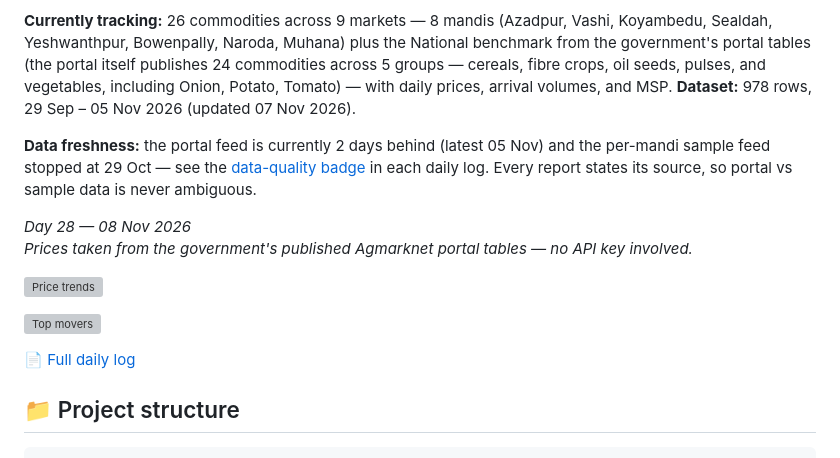
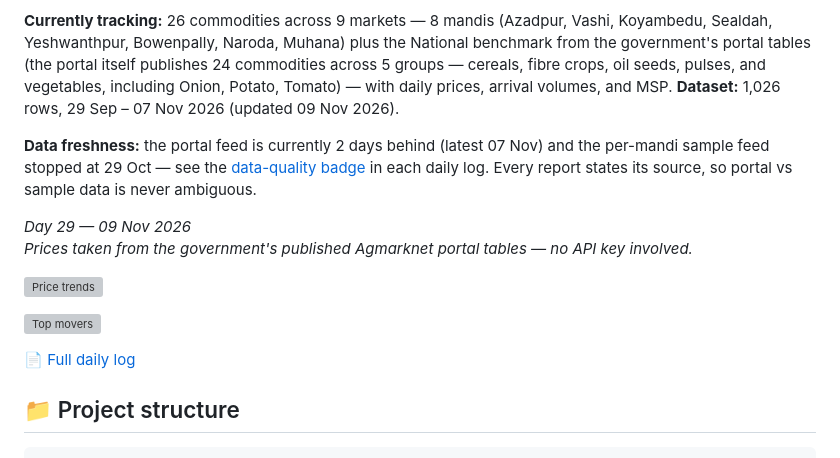
Before and after one commit to Siddharthpeeyush/mandilens, a Markdown page: README.md, the part around one of its changes. GitHub-like rendering; grey boxes are pictures that could not be loaded.

Commit message:
Daily update — 2026-11-09: portal pull (72 National rows, 05–07 Nov) + Day 30 v1.0 release notes + next-30-days plan

```diff
--- a/README.md
+++ b/README.md
@@ -18,16 +18,16 @@ Vashi, Koyambedu, Sealdah, Yeshwanthpur, Bowenpally, Naroda, Muhana) plus the
 National benchmark from the government's portal tables (the portal itself
 publishes 24 commodities across 5 groups — cereals, fibre crops, oil seeds,
 pulses, and vegetables, including Onion, Potato, Tomato) — with daily prices,
-arrival volumes, and MSP. **Dataset:** 978 rows, 29 Sep – 05 Nov 2026
-(updated 07 Nov 2026).
+arrival volumes, and MSP. **Dataset:** 1,026 rows, 29 Sep – 07 Nov 2026
+(updated 09 Nov 2026).
 
 **Data freshness:** the portal feed is currently 2 days behind (latest
-05 Nov) and the per-mandi sample feed stopped at 29 Oct — see the
-[data-quality badge](charts/data_quality_badge_2026-11-07.svg) in each daily
+07 Nov) and the per-mandi sample feed stopped at 29 Oct — see the
+[data-quality badge](charts/data_quality_badge_2026-11-09.svg) in each daily
 log. Every report states its source, so portal vs sample data is never
 ambiguous.
 
 <!-- DAILY-UPDATE:START -->
-*Day 28 — 08 Nov 2026*
+*Day 29 — 09 Nov 2026*
 *Prices taken from the government's published Agmarknet portal tables — no API key involved.*
 
```
Also changed, not shown: other parts of README.md (+3 -3 lines), ROADMAP.md (+1 -1 lines), reports/day30_v1_release_notes.md (added, +158 -0 lines).
